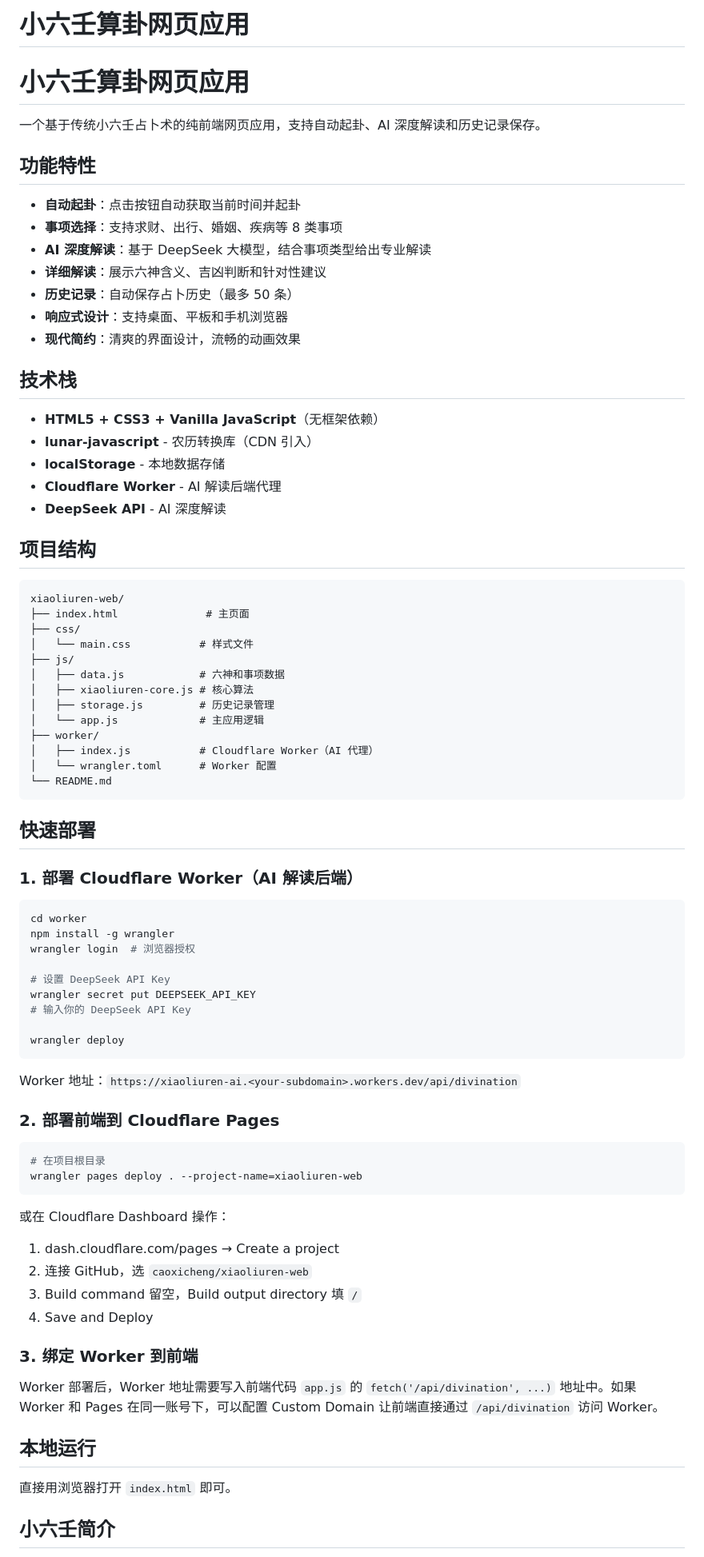
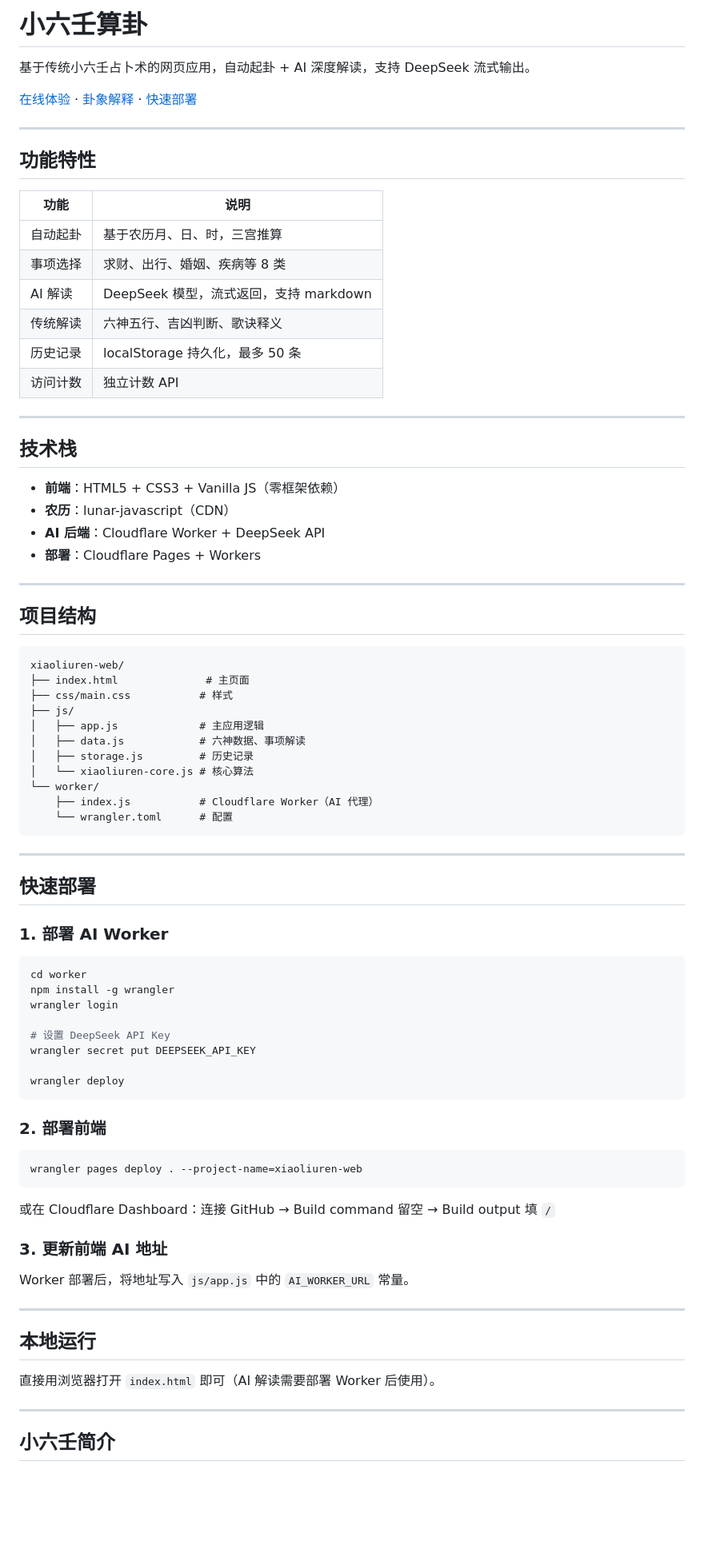
Before and after one commit to caoxicheng/xiaoliuren-web, a Markdown page: README.md, the part around one of its changes. Shown at 80% size. Rendered like a GitHub page; blank space fills up the shorter version.

Commit message:
docs: 重写 README，突出 AI 解读和部署架构

````diff
--- a/README.md
+++ b/README.md
@@ -1,83 +1,85 @@
-# 小六壬算卦网页应用
+# 小六壬算卦
 
-# 小六壬算卦网页应用
+基于传统小六壬占卜术的网页应用，自动起卦 + AI 深度解读，支持 DeepSeek 流式输出。
 
-一个基于传统小六壬占卜术的纯前端网页应用，支持自动起卦、AI 深度解读和历史记录保存。
+[在线体验](https://xiaoliuren.dove-justdoit.workers.dev) · [卦象解释](#小六壬简介) · [快速部署](#快速部署)
+
+---
 
 ## 功能特性
 
-- **自动起卦**：点击按钮自动获取当前时间并起卦
-- **事项选择**：支持求财、出行、婚姻、疾病等 8 类事项
-- **AI 深度解读**：基于 DeepSeek 大模型，结合事项类型给出专业解读
-- **详细解读**：展示六神含义、吉凶判断和针对性建议
-- **历史记录**：自动保存占卜历史（最多 50 条）
-- **响应式设计**：支持桌面、平板和手机浏览器
-- **现代简约**：清爽的界面设计，流畅的动画效果
+| 功能 | 说明 |
+|------|------|
+| 自动起卦 | 基于农历月、日、时，三宫推算 |
+| 事项选择 | 求财、出行、婚姻、疾病等 8 类 |
+| AI 解读 | DeepSeek 模型，流式返回，支持 markdown |
+| 传统解读 | 六神五行、吉凶判断、歌诀释义 |
+| 历史记录 | localStorage 持久化，最多 50 条 |
+| 访问计数 | 独立计数 API |
+
+---
 
 ## 技术栈
 
-- **HTML5 + CSS3 + Vanilla JavaScript**（无框架依赖）
-- **lunar-javascript** - 农历转换库（CDN 引入）
-- **localStorage** - 本地数据存储
-- **Cloudflare Worker** - AI 解读后端代理
-- **DeepSeek API** - AI 深度解读
+- **前端**：HTML5 + CSS3 + Vanilla JS（零框架依赖）
+- **农历**：lunar-javascript（CDN）
+- **AI 后端**：Cloudflare Worker + DeepSeek API
+- **部署**：Cloudflare Pages + Workers
+
+---
 
 ## 项目结构
 
 ```
 xiaoliuren-web/
 ├── index.html              # 主页面
-├── css/
-│   └── main.css           # 样式文件
+├── css/main.css           # 样式
 ├── js/
-│   ├── data.js            # 六神和事项数据
-│   ├── xiaoliuren-core.js # 核心算法
-│   ├── storage.js         # 历史记录管理
-│   └── app.js             # 主应用逻辑
-├── worker/
-│   ├── index.js           # Cloudflare Worker（AI 代理）
-│   └── wrangler.toml      # Worker 配置
-└── README.md
+│   ├── app.js             # 主应用逻辑
+│   ├── data.js            # 六神数据、事项解读
+│   ├── storage.js         # 历史记录
+│   └── xiaoliuren-core.js # 核心算法
+└── worker/
+    ├── index.js           # Cloudflare Worker（AI 代理）
+    └── wrangler.toml      # 配置
 ```
+
+---
 
 ## 快速部署
 
-### 1. 部署 Cloudflare Worker（AI 解读后端）
+### 1. 部署 AI Worker
 
 ```bash
 cd worker
 npm install -g wrangler
-wrangler login  # 浏览器授权
+wrangler login
 
 # 设置 DeepSeek API Key
 wrangler secret put DEEPSEEK_API_KEY
-# 输入你的 DeepSeek API Key
 
 wrangler deploy
 ```
 
-Worker 地址：`https://xiaoliuren-ai.<your-subdomain>.workers.dev/api/divination`
-
-### 2. 部署前端到 Cloudflare Pages
+### 2. 部署前端
 
 ```bash
-# 在项目根目录
 wrangler pages deploy . --project-name=xiaoliuren-web
 ```
 
-或在 Cloudflare Dashboard 操作：
-1. dash.cloudflare.com/pages → Create a project
-2. 连接 GitHub，选 `caoxicheng/xiaoliuren-web`
-3. Build command 留空，Build output directory 填 `/`
-4. Save and Deploy
+或在 Cloudflare Dashboard：连接 GitHub → Build command 留空 → Build output 填 `/`
 
-### 3. 绑定 Worker 到前端
+### 3. 更新前端 AI 地址
 
-Worker 部署后，Worker 地址需要写入前端代码 `app.js` 的 `fetch('/api/divination', ...)` 地址中。如果 Worker 和 Pages 在同一账号下，可以配置 Custom Domain 让前端直接通过 `/api/divination` 访问 Worker。
+Worker 部署后，将地址写入 `js/app.js` 中的 `AI_WORKER_URL` 常量。
+
+---
 
 ## 本地运行
 
-直接用浏览器打开 `index.html` 即可。
+直接用浏览器打开 `index.html` 即可（AI 解读需要部署 Worker 后使用）。
+
+---
 
 ## 小六壬简介
 
````
Also changed, not shown: other parts of README.md (+19 -19 lines).
